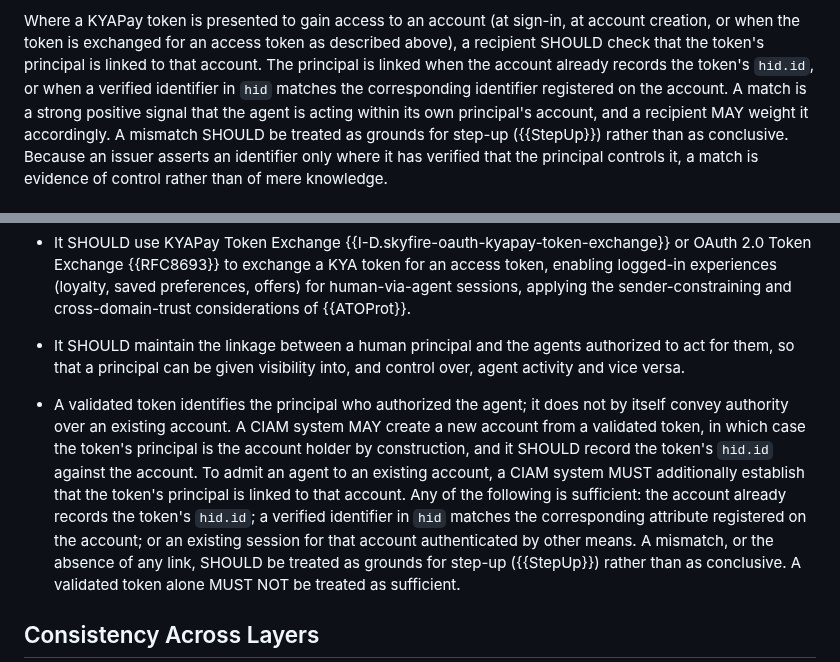
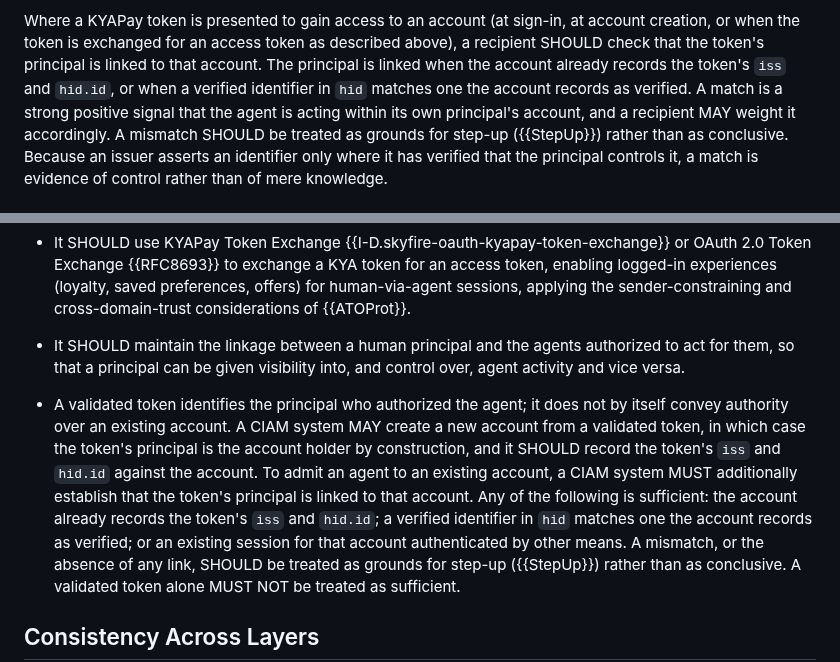
Before and after one commit to skyfire-xyz/draft-skyfire-oauth-using-kyapay-tokens, a Markdown page: draft-skyfire-oauth-using-kyapay-tokens.md, 2 parts joined by grey strips. Rendered like a GitHub page.

Commit message:
Address Copilot's review: compare iss with hid.id, and count only verified identifiers
Account linking at ATO protectors and CIAM systems records and compares iss together with hid.id, and an identifier on the account counts toward a link only where the account records it as verified (pre-account hijacking).

```diff
--- a/draft-skyfire-oauth-using-kyapay-tokens.md
+++ b/draft-skyfire-oauth-using-kyapay-tokens.md
@@ -592,7 +592,7 @@ It does not convey authority over any account at the Target.
 An ATO protector MUST NOT treat a validated token, on its own, as evidence that the session is authorized for the account it is acting on.
 
 Where a KYAPay token is presented to gain access to an account (at sign-in, at account creation, or when the token is exchanged for an access token as described above), a recipient SHOULD check that the token's principal is linked to that account.
-The principal is linked when the account already records the token's `hid.id`, or when a verified identifier in `hid` matches the corresponding identifier registered on the account.
+The principal is linked when the account already records the token's `iss` and `hid.id`, or when a verified identifier in `hid` matches one the account records as verified.
 A match is a strong positive signal that the agent is acting within its own principal's account, and a recipient MAY weight it accordingly.
 A mismatch SHOULD be treated as grounds for step-up ({{StepUp}}) rather than as conclusive.
 Because an issuer asserts an identifier only where it has verified that the principal controls it, a match is evidence of control rather than of mere knowledge.
@@ -609,9 +609,9 @@ With KYAPay tokens it can manage agents consistently with humans:
 * It SHOULD maintain the linkage between a human principal and the agents authorized to act for them, so that a principal can be given visibility into, and control over, agent activity and vice versa.
 
 * A validated token identifies the principal who authorized the agent; it does not by itself convey authority over an existing account.
-  A CIAM system MAY create a new account from a validated token, in which case the token's principal is the account holder by construction, and it SHOULD record the token's `hid.id` against the account.
+  A CIAM system MAY create a new account from a validated token, in which case the token's principal is the account holder by construction, and it SHOULD record the token's `iss` and `hid.id` against the account.
   To admit an agent to an existing account, a CIAM system MUST additionally establish that the token's principal is linked to that account.
-  Any of the following is sufficient: the account already records the token's `hid.id`; a verified identifier in `hid` matches the corresponding attribute registered on the account; or an existing session for that account authenticated by other means.
+  Any of the following is sufficient: the account already records the token's `iss` and `hid.id`; a verified identifier in `hid` matches one the account records as verified; or an existing session for that account authenticated by other means.
   A mismatch, or the absence of any link, SHOULD be treated as grounds for step-up ({{StepUp}}) rather than as conclusive.
   A validated token alone MUST NOT be treated as sufficient.
 
```
